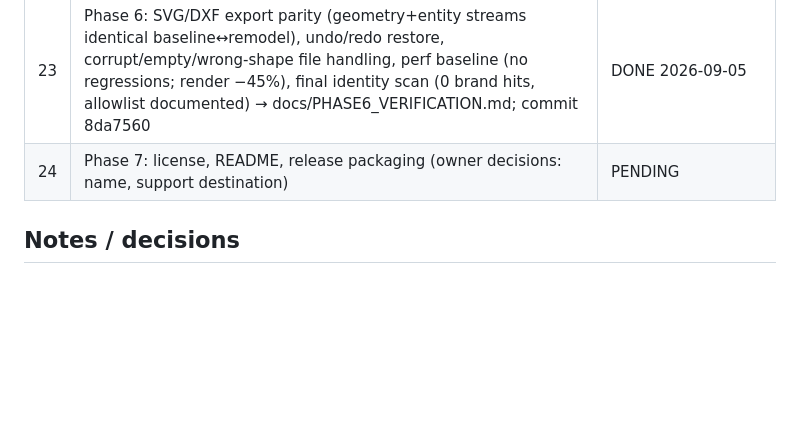
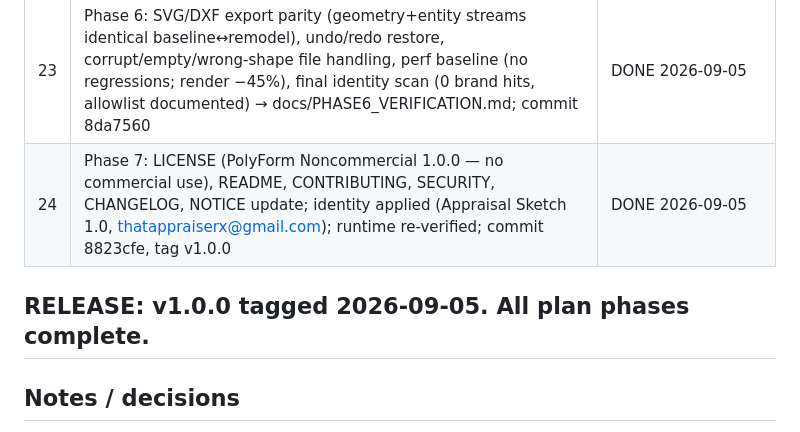
Before and after one commit to GarmonBz/AppraisalSketch, a Markdown page: STATUS.md, the part around the change. Drawn GitHub-style; blank space fills up the shorter version.

Commit message:
Ledger: release v1.0.0 complete

```diff
--- a/STATUS.md
+++ b/STATUS.md
@@ -30,7 +30,9 @@ Target: sketch.bundle.html (single generated HTML, ~10.4 MB). Git repo initializ
 | 21 | Phase 5: compatibility doc (docs/FORMAT_COMPATIBILITY.md) + namespace site comment | DONE 2026-09-05 |
 | 22 | Phase 5 verify: baseline-vs-remodel parity harness — saveModel 0 diffs, XML 0 diffs (ns preserved both sides), validation identical, prefs round-trip pass, legacy load pass; commit 21e3481 | DONE 2026-09-05 |
 | 23 | Phase 6: SVG/DXF export parity (geometry+entity streams identical baseline↔remodel), undo/redo restore, corrupt/empty/wrong-shape file handling, perf baseline (no regressions; render −45%), final identity scan (0 brand hits, allowlist documented) → docs/PHASE6_VERIFICATION.md; commit 8da7560 | DONE 2026-09-05 |
-| 24 | Phase 7: license, README, release packaging (owner decisions: name, support destination) | PENDING |
+| 24 | Phase 7: LICENSE (PolyForm Noncommercial 1.0.0 — no commercial use), README, CONTRIBUTING, SECURITY, CHANGELOG, NOTICE update; identity applied (Appraisal Sketch 1.0, thatappraiserx@gmail.com); runtime re-verified; commit 8823cfe, tag v1.0.0 | DONE 2026-09-05 |
+
+## RELEASE: v1.0.0 tagged 2026-09-05. All plan phases complete.
 
 ## Notes / decisions
 - Never blind-replace "apex": escapeXml + geometric apex (curveApex etc.) + `urn:xmlns:apex:sketch:xml` (format contract) + `.apx/.skx` accept lists all stay. Justification in docs/INTERFACE_INVENTORY.md §2.
```
